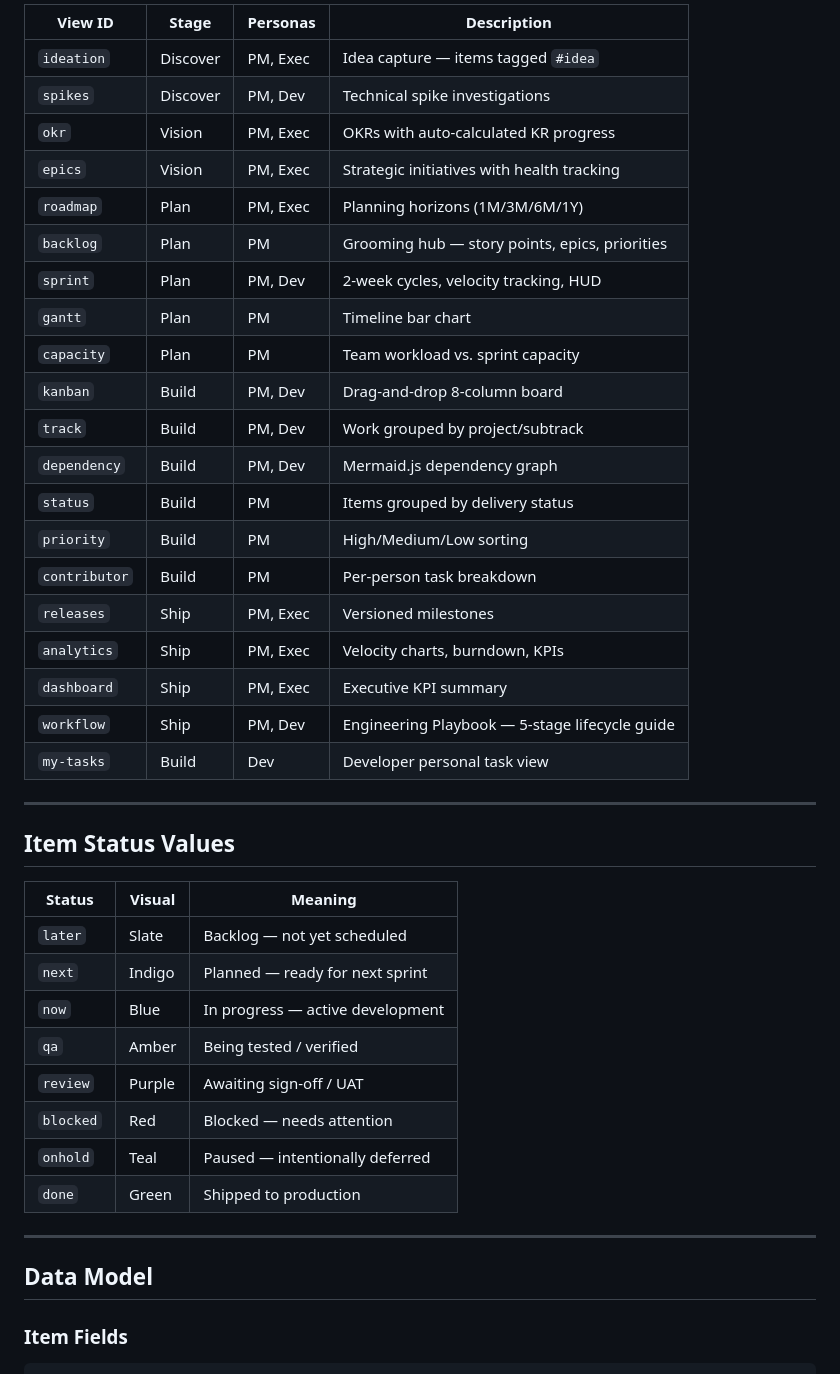
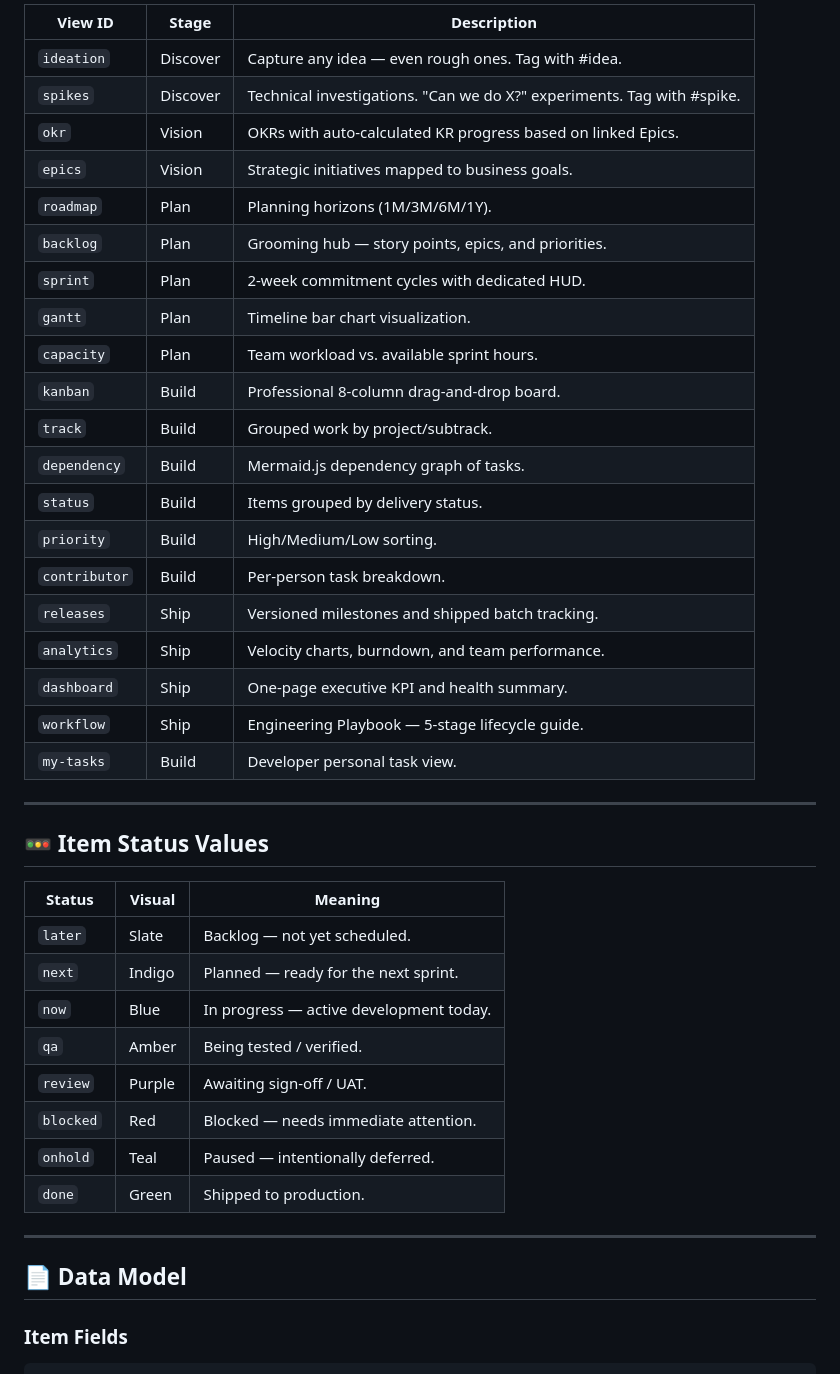
Before and after one commit to Khyaal-Inc/khyaal-engineering-updates, a Markdown page: README.md, the part around one of its changes. Rendered like a GitHub page.

Commit message:
docs: overhaul README with enhanced strategic branding, architecture diagrams, and updated persona documentation

````diff
--- a/README.md
+++ b/README.md
@@ -112,45 +125,45 @@ Stages and their views (PM mode):
 
-| View ID | Stage | Personas | Description |
-|---------|-------|---------|-------------|
-| `ideation` | Discover | PM, Exec | Idea capture — items tagged `#idea` |
-| `spikes` | Discover | PM, Dev | Technical spike investigations |
-| `okr` | Vision | PM, Exec | OKRs with auto-calculated KR progress |
-| `epics` | Vision | PM, Exec | Strategic initiatives with health tracking |
-| `roadmap` | Plan | PM, Exec | Planning horizons (1M/3M/6M/1Y) |
-| `backlog` | Plan | PM | Grooming hub — story points, epics, priorities |
-| `sprint` | Plan | PM, Dev | 2-week cycles, velocity tracking, HUD |
-| `gantt` | Plan | PM | Timeline bar chart |
-| `capacity` | Plan | PM | Team workload vs. sprint capacity |
-| `kanban` | Build | PM, Dev | Drag-and-drop 8-column board |
-| `track` | Build | PM, Dev | Work grouped by project/subtrack |
-| `dependency` | Build | PM, Dev | Mermaid.js dependency graph |
-| `status` | Build | PM | Items grouped by delivery status |
-| `priority` | Build | PM | High/Medium/Low sorting |
-| `contributor` | Build | PM | Per-person task breakdown |
-| `releases` | Ship | PM, Exec | Versioned milestones |
-| `analytics` | Ship | PM, Exec | Velocity charts, burndown, KPIs |
-| `dashboard` | Ship | PM, Exec | Executive KPI summary |
-| `workflow` | Ship | PM, Dev | Engineering Playbook — 5-stage lifecycle guide |
-| `my-tasks` | Build | Dev | Developer personal task view |
+| View ID | Stage | Description |
+|---------|-------|-------------|
+| `ideation` | Discover | Capture any idea — even rough ones. Tag with #idea. |
+| `spikes` | Discover | Technical investigations. "Can we do X?" experiments. Tag with #spike. |
+| `okr` | Vision | OKRs with auto-calculated KR progress based on linked Epics. |
+| `epics` | Vision | Strategic initiatives mapped to business goals. |
+| `roadmap` | Plan | Planning horizons (1M/3M/6M/1Y). |
+| `backlog` | Plan | Grooming hub — story points, epics, and priorities. |
+| `sprint` | Plan | 2-week commitment cycles with dedicated HUD. |
+| `gantt` | Plan | Timeline bar chart visualization. |
+| `capacity` | Plan | Team workload vs. available sprint hours. |
+| `kanban` | Build | Professional 8-column drag-and-drop board. |
+| `track` | Build | Grouped work by project/subtrack. |
+| `dependency`| Build | Mermaid.js dependency graph of tasks. |
+| `status` | Build | Items grouped by delivery status. |
+| `priority` | Build | High/Medium/Low sorting. |
+| `contributor` | Build | Per-person task breakdown. |
+| `releases` | Ship | Versioned milestones and shipped batch tracking. |
+| `analytics` | Ship | Velocity charts, burndown, and team performance. |
+| `dashboard` | Ship | One-page executive KPI and health summary. |
+| `workflow` | Ship | Engineering Playbook — 5-stage lifecycle guide. |
+| `my-tasks` | Build | Developer personal task view. |
 
 ---
 
-## Item Status Values
+## 🚥 Item Status Values
 
 | Status | Visual | Meaning |
 |--------|--------|---------|
-| `later` | Slate | Backlog — not yet scheduled |
-| `next` | Indigo | Planned — ready for next sprint |
-| `now` | Blue | In progress — active development |
-| `qa` | Amber | Being tested / verified |
-| `review` | Purple | Awaiting sign-off / UAT |
-| `blocked` | Red | Blocked — needs attention |
-| `onhold` | Teal | Paused — intentionally deferred |
-| `done` | Green | Shipped to production |
+| `later` | Slate | Backlog — not yet scheduled. |
+| `next` | Indigo | Planned — ready for the next sprint. |
+| `now` | Blue | In progress — active development today. |
+| `qa` | Amber | Being tested / verified. |
+| `review` | Purple | Awaiting sign-off / UAT. |
+| `blocked` | Red | Blocked — needs immediate attention. |
+| `onhold` | Teal | Paused — intentionally deferred. |
+| `done` | Green | Shipped to production. |
 
 ---
 
-## Data Model
+## 📄 Data Model
 
 ### Item Fields
 ```json
````
Also changed, not shown: other parts of README.md (+91 -121 lines).
